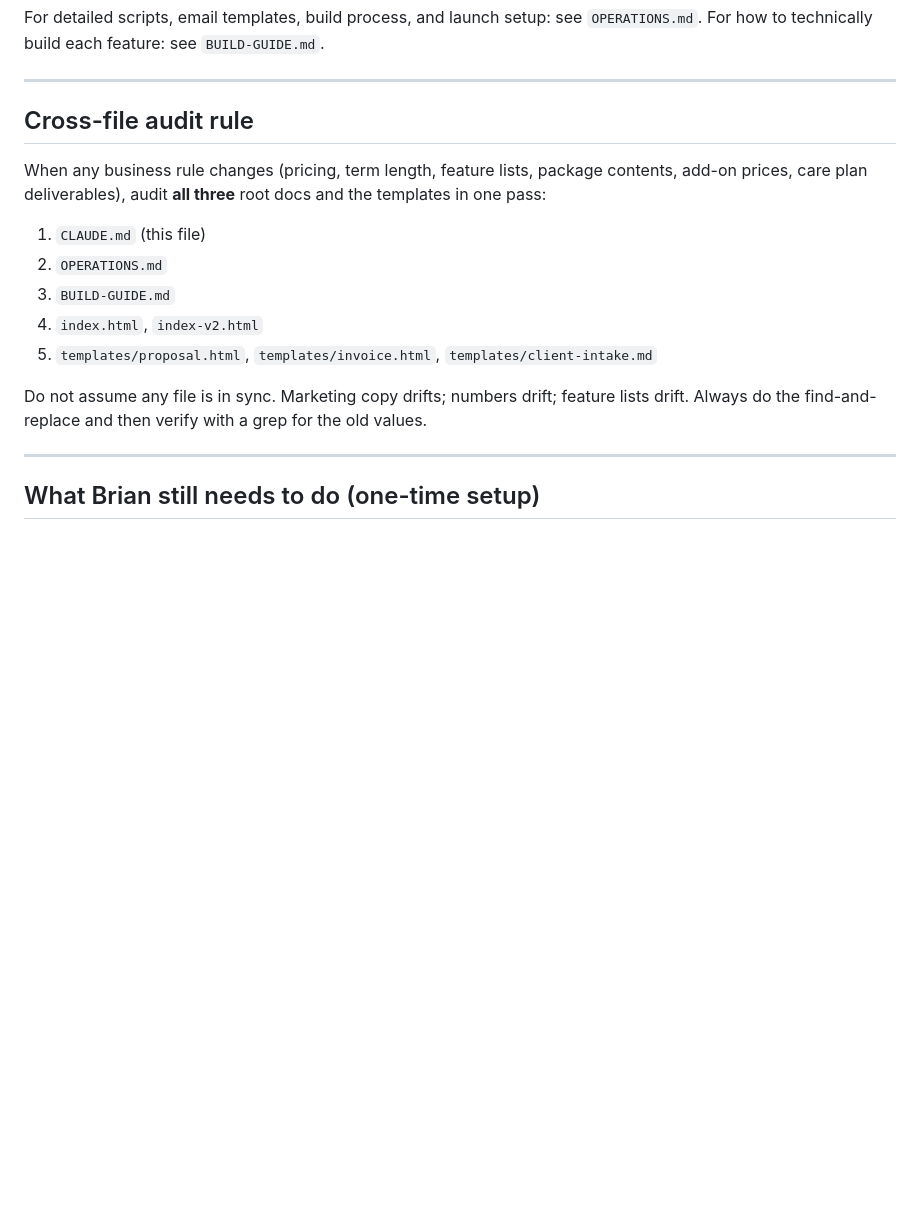
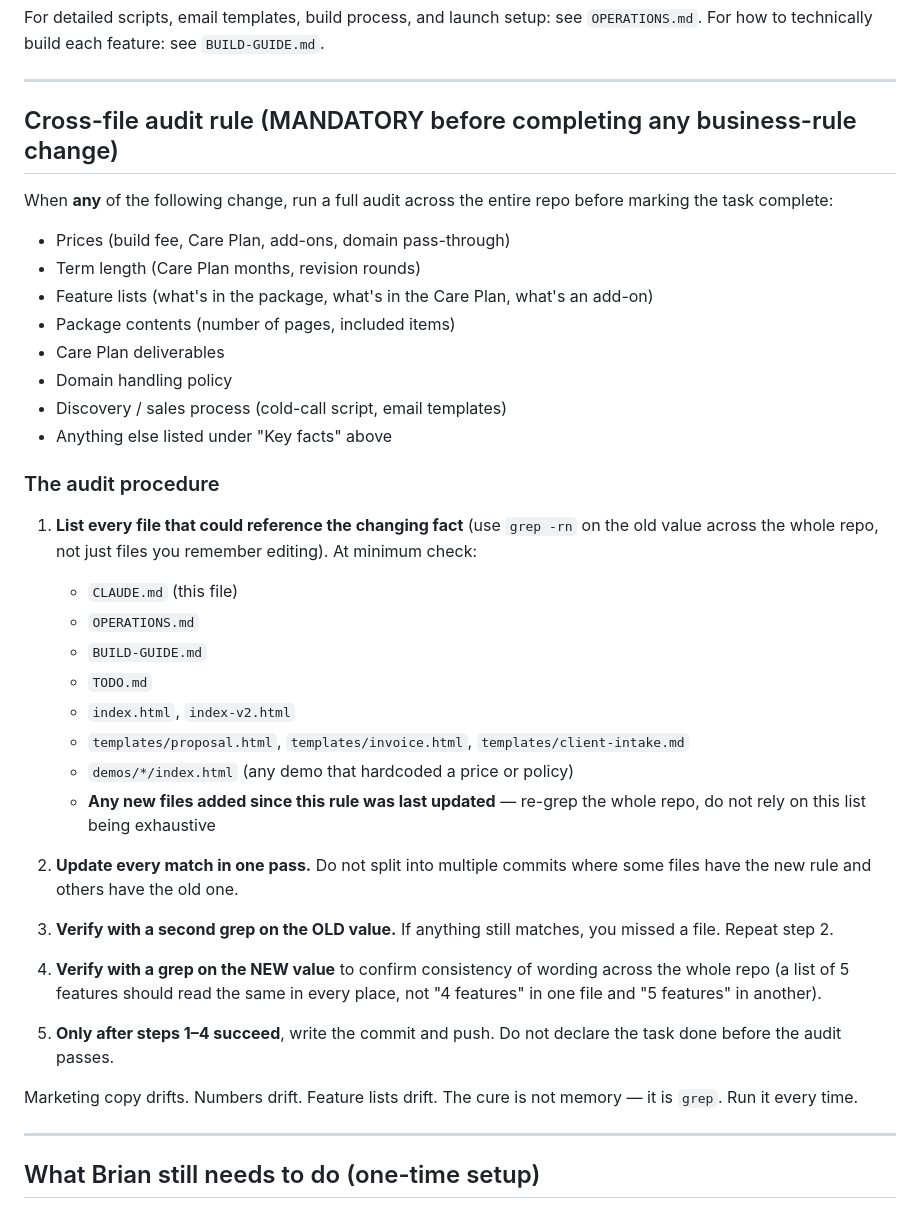
Before and after one commit to bluepenguin1234/5, a Markdown page: CLAUDE.md, the part around the change. Rendered like a GitHub page; blank space fills up the shorter version.

Commit message:
Strengthen the cross-file audit rule in CLAUDE.md
Make the rule procedural, not aspirational. Previous version listed
the files to check but did not commit Claude to actually doing it
before declaring a task complete; this caused multiple rounds of
drift earlier in the project (Stripe $199 / Calendly references /
Care Plan benefit list / domain handling).

New version:
- Expands the trigger list (now explicitly includes domain handling,
  sales process, etc.)
- Specifies a 5-step audit procedure: list files via repo-wide grep,
  update in one pass, grep OLD value to verify nothing slipped,
  grep NEW value to verify consistency, only THEN commit
- Adds TODO.md and demos/*/index.html to the must-check list
- Explicit instruction to re-grep the whole repo rather than rely
  on the file list being exhaustive (so new files added later are
  caught automatically)
- Closes with: 'the cure is not memory — it is grep. Run it every
  time.'

```diff
--- a/CLAUDE.md
+++ b/CLAUDE.md
@@ -132,17 +132,40 @@ For how to technically build each feature: see `BUILD-GUIDE.md`.
 
 ---
 
-## Cross-file audit rule
+## Cross-file audit rule (MANDATORY before completing any business-rule change)
 
-When any business rule changes (pricing, term length, feature lists, package contents, add-on prices, care plan deliverables), audit **all three** root docs and the templates in one pass:
+When **any** of the following change, run a full audit across the entire repo before marking the task complete:
 
-1. `CLAUDE.md` (this file)
-2. `OPERATIONS.md`
-3. `BUILD-GUIDE.md`
-4. `index.html`, `index-v2.html`
-5. `templates/proposal.html`, `templates/invoice.html`, `templates/client-intake.md`
+- Prices (build fee, Care Plan, add-ons, domain pass-through)
+- Term length (Care Plan months, revision rounds)
+- Feature lists (what's in the package, what's in the Care Plan, what's an add-on)
+- Package contents (number of pages, included items)
+- Care Plan deliverables
+- Domain handling policy
+- Discovery / sales process (cold-call script, email templates)
+- Anything else listed under "Key facts" above
 
-Do not assume any file is in sync. Marketing copy drifts; numbers drift; feature lists drift. Always do the find-and-replace and then verify with a grep for the old values.
+### The audit procedure
+
+1. **List every file that could reference the changing fact** (use `grep -rn` on the old value across the whole repo, not just files you remember editing). At minimum check:
+   - `CLAUDE.md` (this file)
+   - `OPERATIONS.md`
+   - `BUILD-GUIDE.md`
+   - `TODO.md`
+   - `index.html`, `index-v2.html`
+   - `templates/proposal.html`, `templates/invoice.html`, `templates/client-intake.md`
+   - `demos/*/index.html` (any demo that hardcoded a price or policy)
+   - **Any new files added since this rule was last updated** — re-grep the whole repo, do not rely on this list being exhaustive
+
+2. **Update every match in one pass.** Do not split into multiple commits where some files have the new rule and others have the old one.
+
+3. **Verify with a second grep on the OLD value.** If anything still matches, you missed a file. Repeat step 2.
+
+4. **Verify with a grep on the NEW value** to confirm consistency of wording across the whole repo (a list of 5 features should read the same in every place, not "4 features" in one file and "5 features" in another).
+
+5. **Only after steps 1–4 succeed**, write the commit and push. Do not declare the task done before the audit passes.
+
+Marketing copy drifts. Numbers drift. Feature lists drift. The cure is not memory — it is `grep`. Run it every time.
 
 ---
 
```
